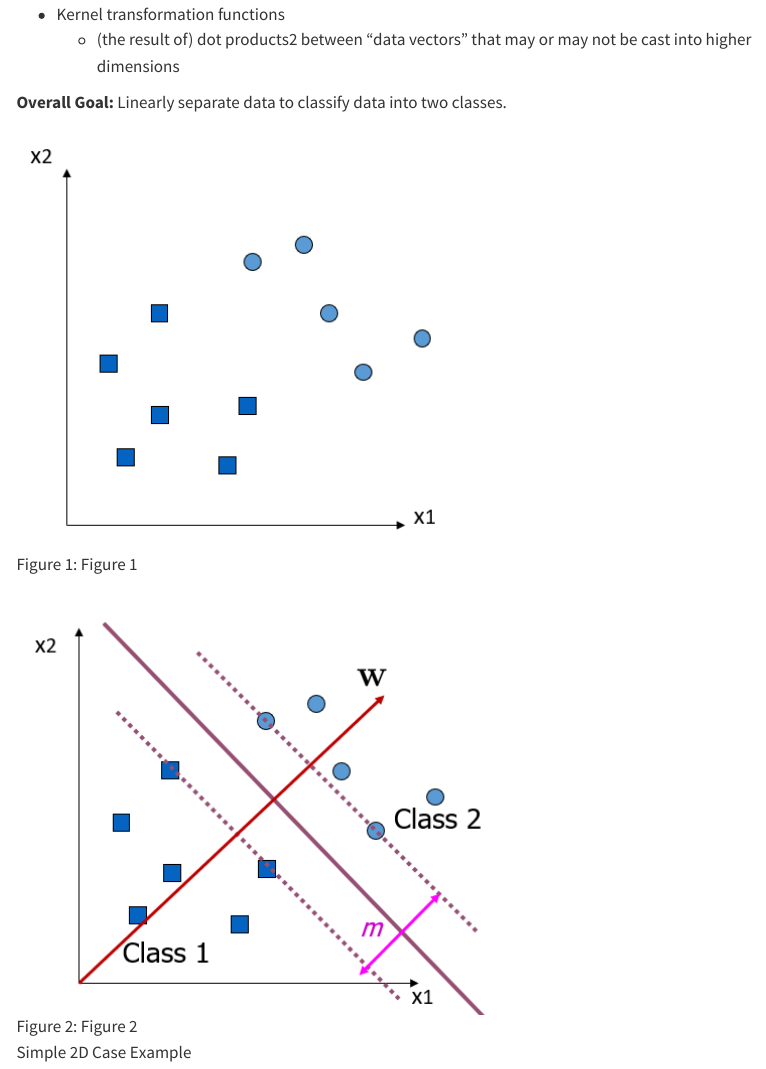
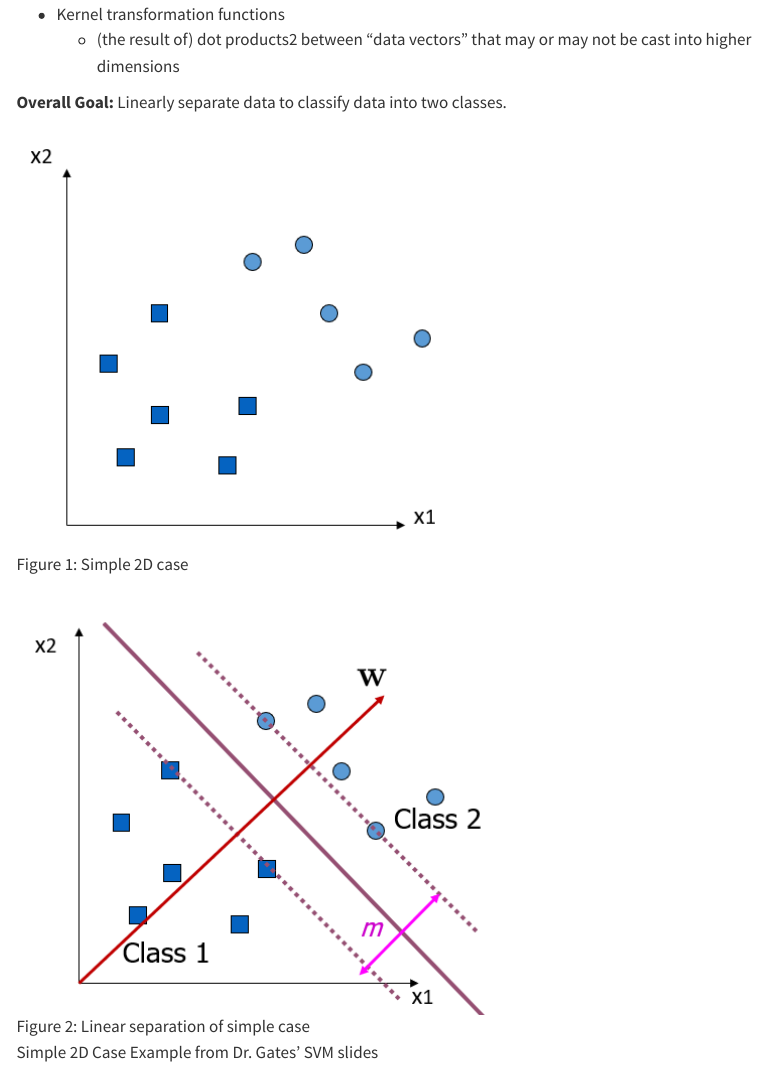
Before and after one commit to Rokkaan5/5622-PublishedCode, a Quarto document (model-explanation/SVM/SVM.qmd): the page in a window 1100 px wide, from 740 px down. Rendered offline with R 4.5, knitr and Pandoc in place of Quarto, with nearby package versions; menus at the side of the page are left out.

Commit message:
fixed figure descriptions

```diff
--- a/model-explanation/SVM/SVM.qmd
+++ b/model-explanation/SVM/SVM.qmd
@@ -31,9 +31,9 @@ Linearly separate data to classify data into two classes.
 
 ::: {#2D-visuals layout-ncol=2}
 
-![Figure 1](Capture1.PNG){#fig-simplecase}
+![Simple 2D case](Capture1.PNG){#fig-simplecase}
 
-![Figure 2](Capture2.PNG){#fig-simplegoal}
+![Linear separation of simple case](Capture2.PNG){#fig-simplegoal}
 
-Simple 2D Case Example
+Simple 2D Case Example from Dr. Gates' SVM slides
 :::
```
